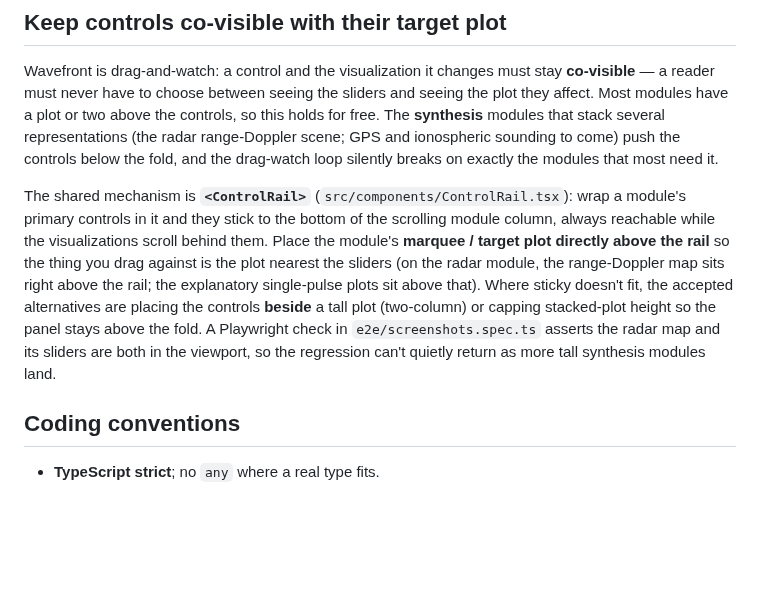
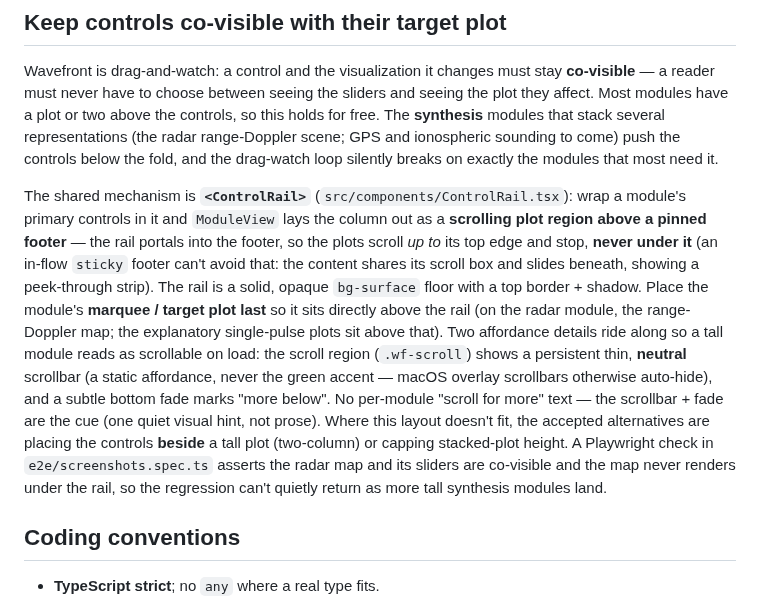
Before and after one commit to MrZoller/wavefront, a Markdown page: CONTRIBUTING.md, the part around the change. GitHub-like rendering; blank space fills up the shorter version.

```diff
--- a/CONTRIBUTING.md
+++ b/CONTRIBUTING.md
@@ -237,14 +237,21 @@ push the controls below the fold, and the drag-watch loop silently breaks on exa
 most need it.
 
 The shared mechanism is **`<ControlRail>`** (`src/components/ControlRail.tsx`): wrap a module's
-primary controls in it and they stick to the bottom of the scrolling module column, always reachable
-while the visualizations scroll behind them. Place the module's **marquee / target plot directly
-above the rail** so the thing you drag against is the plot nearest the sliders (on the radar module,
-the range-Doppler map sits right above the rail; the explanatory single-pulse plots sit above that).
-Where sticky doesn't fit, the accepted alternatives are placing the controls **beside** a tall plot
-(two-column) or capping stacked-plot height so the panel stays above the fold. A Playwright check in
-`e2e/screenshots.spec.ts` asserts the radar map and its sliders are both in the viewport, so the
-regression can't quietly return as more tall synthesis modules land.
+primary controls in it and `ModuleView` lays the column out as a **scrolling plot region above a
+pinned footer** — the rail portals into the footer, so the plots scroll _up to_ its top edge and
+stop, **never under it** (an in-flow `sticky` footer can't avoid that: the content shares its scroll
+box and slides beneath, showing a peek-through strip). The rail is a solid, opaque `bg-surface`
+floor with a top border + shadow. Place the module's **marquee / target plot last** so it sits
+directly above the rail (on the radar module, the range-Doppler map; the explanatory single-pulse
+plots sit above that). Two affordance details ride along so a tall module reads as scrollable on
+load: the scroll region (`.wf-scroll`) shows a persistent thin, **neutral** scrollbar (a static
+affordance, never the green accent — macOS overlay scrollbars otherwise auto-hide), and a subtle
+bottom fade marks "more below". No per-module "scroll for more" text — the scrollbar + fade are the
+cue (one quiet visual hint, not prose). Where this layout doesn't fit, the accepted alternatives are
+placing the controls **beside** a tall plot (two-column) or capping stacked-plot height. A Playwright
+check in `e2e/screenshots.spec.ts` asserts the radar map and its sliders are co-visible and the map
+never renders under the rail, so the regression can't quietly return as more tall synthesis modules
+land.
 
 ## Coding conventions
 
```
Also changed, not shown: docs/images/range-doppler.png, 4 other files.
